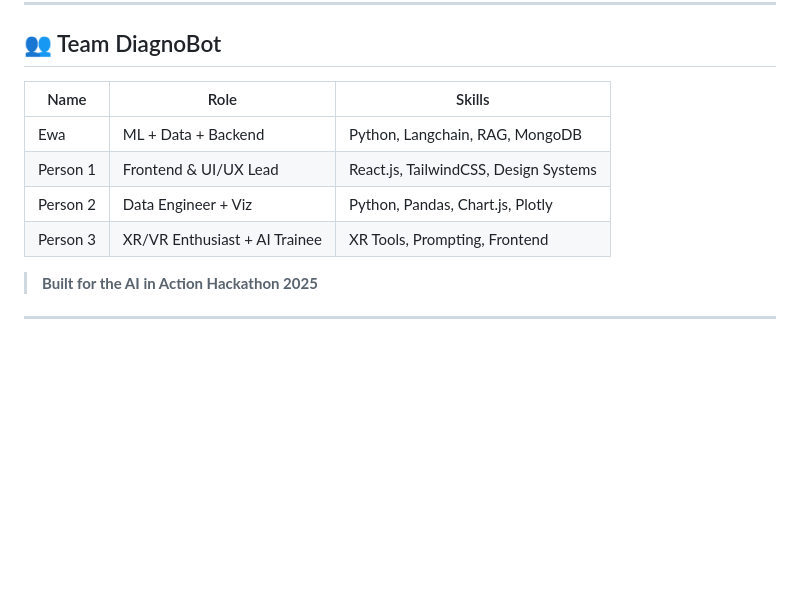
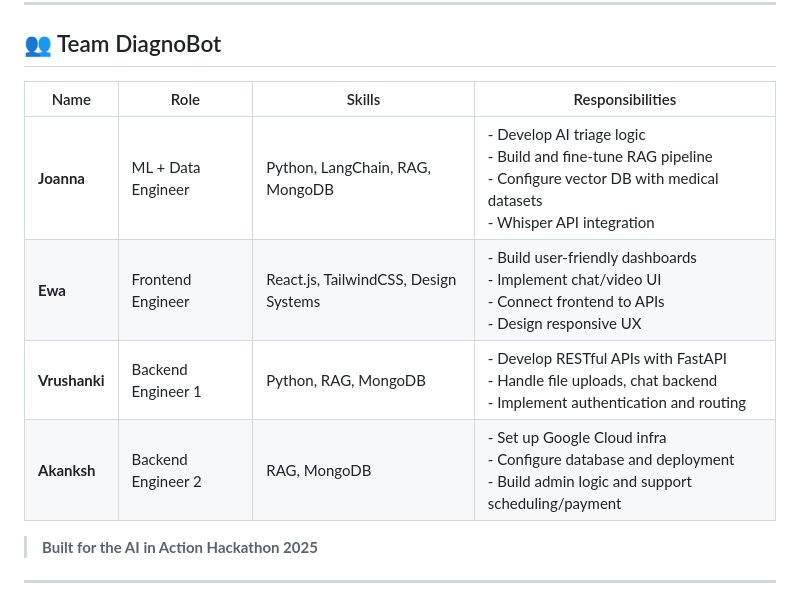
Before and after one commit to VrushankiPatel/Diagnobot, a Markdown page: README.md, the part around the change. Rendered like a GitHub page; blank space fills up the shorter version.

Commit message:
readme team section

```diff
--- a/README.md
+++ b/README.md
@@ -195,12 +195,13 @@ GCP Hosting + Whisper API
 
 ## 👥 Team DiagnoBot
 
-| Name     | Role                          | Skills                                |
-| -------- | ----------------------------- | ------------------------------------- |
-| Ewa      | ML + Data + Backend           | Python, Langchain, RAG, MongoDB       |
-| Person 1 | Frontend & UI/UX Lead         | React.js, TailwindCSS, Design Systems |
-| Person 2 | Data Engineer + Viz           | Python, Pandas, Chart.js, Plotly      |
-| Person 3 | XR/VR Enthusiast + AI Trainee | XR Tools, Prompting, Frontend         |
+| Name          | Role               | Skills                                | Responsibilities                                                                                                                            |
+| ------------- | ------------------ | ------------------------------------- | ------------------------------------------------------------------------------------------------------------------------------------------- |
+| **Joanna**    | ML + Data Engineer | Python, LangChain, RAG, MongoDB       | - Develop AI triage logic<br>- Build and fine-tune RAG pipeline<br>- Configure vector DB with medical datasets<br>- Whisper API integration |
+| **Ewa**       | Frontend Engineer  | React.js, TailwindCSS, Design Systems | - Build user-friendly dashboards<br>- Implement chat/video UI<br>- Connect frontend to APIs<br>- Design responsive UX                       |
+| **Vrushanki** | Backend Engineer 1 | Python, RAG, MongoDB                  | - Develop RESTful APIs with FastAPI<br>- Handle file uploads, chat backend<br>- Implement authentication and routing                        |
+| **Akanksh**   | Backend Engineer 2 | RAG, MongoDB                          | - Set up Google Cloud infra<br>- Configure database and deployment<br>- Build admin logic and support scheduling/payment                    |
+
 
 > **Built for the AI in Action Hackathon 2025**
 
```
